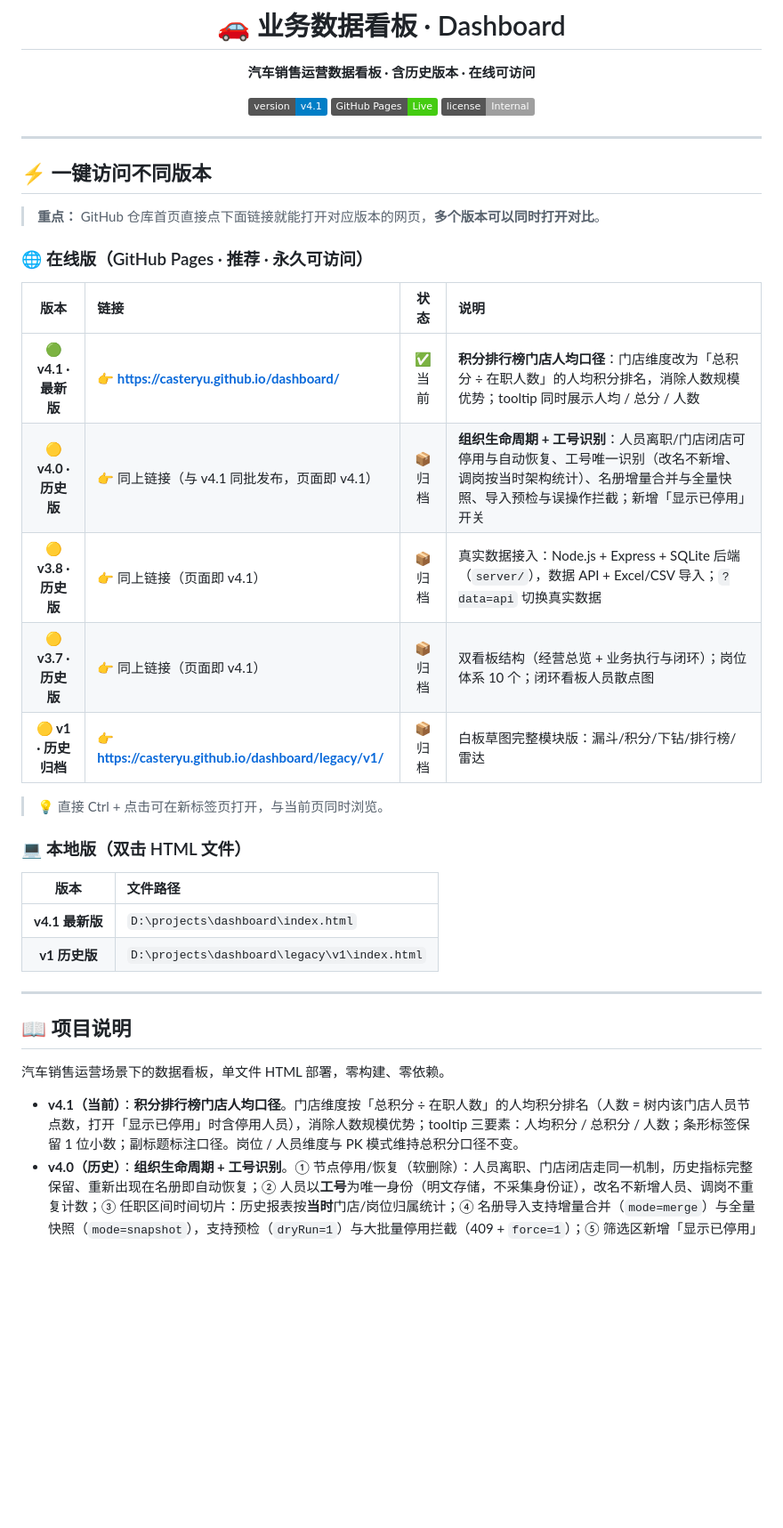
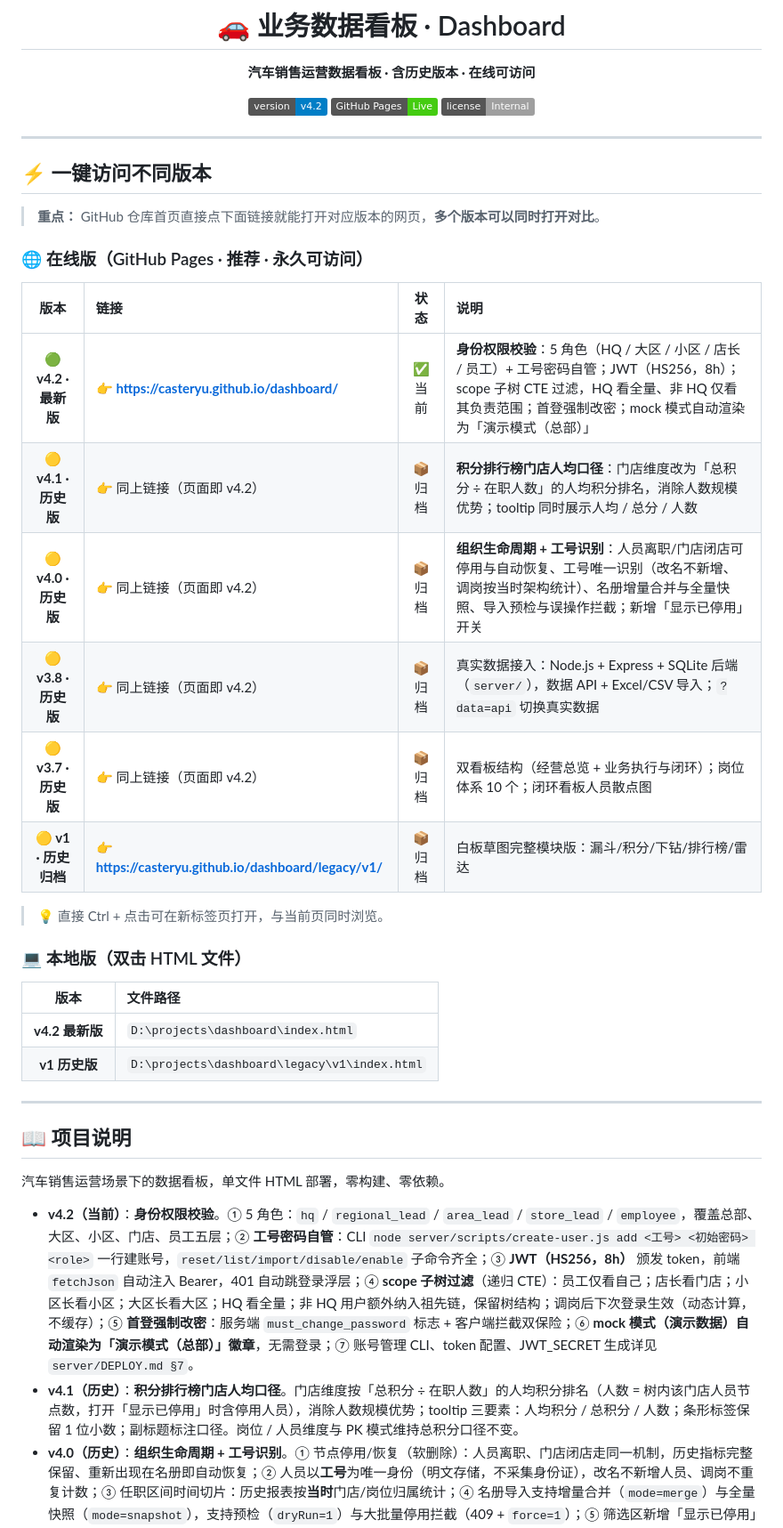
Before and after one commit to CasterYu/dashboard, a Markdown page: README.md, the part around one of its changes. Shown at 89% size. Drawn GitHub-style; badges without logos; blank space fills up the shorter version.

```diff
--- a/README.md
+++ b/README.md
@@ -4,7 +4,7 @@
 
 **汽车销售运营数据看板 · 含历史版本 · 在线可访问**
 
-[![Version](https://img.shields.io/badge/version-v4.1-blue)](https://github.com/CasterYu/dashboard)
+[![Version](https://img.shields.io/badge/version-v4.2-blue)](https://github.com/CasterYu/dashboard)
 [![Pages](https://img.shields.io/badge/GitHub%20Pages-Live-success)](https://casteryu.github.io/dashboard/)
 [![License](https://img.shields.io/badge/license-Internal-lightgrey)]()
 
@@ -20,10 +20,11 @@
 
 | 版本 | 链接 | 状态 | 说明 |
 |:---:|:---|:---:|:---|
-| **🟢 v4.1 · 最新版** | **👉 [https://casteryu.github.io/dashboard/](https://casteryu.github.io/dashboard/)** | ✅ 当前 | **积分排行榜门店人均口径**：门店维度改为「总积分 ÷ 在职人数」的人均积分排名，消除人数规模优势；tooltip 同时展示人均 / 总分 / 人数 |
-| **🟡 v4.0 · 历史版** | 👉 同上链接（与 v4.1 同批发布，页面即 v4.1） | 📦 归档 | **组织生命周期 + 工号识别**：人员离职/门店闭店可停用与自动恢复、工号唯一识别（改名不新增、调岗按当时架构统计）、名册增量合并与全量快照、导入预检与误操作拦截；新增「显示已停用」开关 |
-| **🟡 v3.8 · 历史版** | 👉 同上链接（页面即 v4.1） | 📦 归档 | 真实数据接入：Node.js + Express + SQLite 后端（`server/`），数据 API + Excel/CSV 导入；`?data=api` 切换真实数据 |
-| **🟡 v3.7 · 历史版** | 👉 同上链接（页面即 v4.1） | 📦 归档 | 双看板结构（经营总览 + 业务执行与闭环）；岗位体系 10 个；闭环看板人员散点图 |
+| **🟢 v4.2 · 最新版** | **👉 [https://casteryu.github.io/dashboard/](https://casteryu.github.io/dashboard/)** | ✅ 当前 | **身份权限校验**：5 角色（HQ / 大区 / 小区 / 店长 / 员工）+ 工号密码自管；JWT（HS256，8h）；scope 子树 CTE 过滤，HQ 看全量、非 HQ 仅看其负责范围；首登强制改密；mock 模式自动渲染为「演示模式（总部）」 |
+| **🟡 v4.1 · 历史版** | 👉 同上链接（页面即 v4.2） | 📦 归档 | **积分排行榜门店人均口径**：门店维度改为「总积分 ÷ 在职人数」的人均积分排名，消除人数规模优势；tooltip 同时展示人均 / 总分 / 人数 |
+| **🟡 v4.0 · 历史版** | 👉 同上链接（页面即 v4.2） | 📦 归档 | **组织生命周期 + 工号识别**：人员离职/门店闭店可停用与自动恢复、工号唯一识别（改名不新增、调岗按当时架构统计）、名册增量合并与全量快照、导入预检与误操作拦截；新增「显示已停用」开关 |
+| **🟡 v3.8 · 历史版** | 👉 同上链接（页面即 v4.2） | 📦 归档 | 真实数据接入：Node.js + Express + SQLite 后端（`server/`），数据 API + Excel/CSV 导入；`?data=api` 切换真实数据 |
+| **🟡 v3.7 · 历史版** | 👉 同上链接（页面即 v4.2） | 📦 归档 | 双看板结构（经营总览 + 业务执行与闭环）；岗位体系 10 个；闭环看板人员散点图 |
 | **🟡 v1 · 历史归档** | **👉 [https://casteryu.github.io/dashboard/legacy/v1/](https://casteryu.github.io/dashboard/legacy/v1/)** | 📦 归档 | 白板草图完整模块版：漏斗/积分/下钻/排行榜/雷达 |
 
 > 💡 直接 Ctrl + 点击可在新标签页打开，与当前页同时浏览。
@@ -32,7 +33,7 @@
 
 | 版本 | 文件路径 |
 |:---:|:---|
-| **v4.1 最新版** | `D:\projects\dashboard\index.html` |
+| **v4.2 最新版** | `D:\projects\dashboard\index.html` |
 | **v1 历史版** | `D:\projects\dashboard\legacy\v1\index.html` |
 
 ---
@@ -41,7 +42,8 @@
 
 汽车销售运营场景下的数据看板，单文件 HTML 部署，零构建、零依赖。
 
-- **v4.1（当前）**：**积分排行榜门店人均口径**。门店维度按「总积分 ÷ 在职人数」的人均积分排名（人数 = 树内该门店人员节点数，打开「显示已停用」时含停用人员），消除人数规模优势；tooltip 三要素：人均积分 / 总积分 / 人数；条形标签保留 1 位小数；副标题标注口径。岗位 / 人员维度与 PK 模式维持总积分口径不变。
+- **v4.2（当前）**：**身份权限校验**。① 5 角色：`hq` / `regional_lead` / `area_lead` / `store_lead` / `employee`，覆盖总部、大区、小区、门店、员工五层；② **工号密码自管**：CLI `node server/scripts/create-user.js add <工号> <初始密码> <role>` 一行建账号，`reset/list/import/disable/enable` 子命令齐全；③ **JWT（HS256，8h）** 颁发 token，前端 `fetchJson` 自动注入 Bearer，401 自动跳登录浮层；④ **scope 子树过滤**（递归 CTE）：员工仅看自己；店长看门店；小区长看小区；大区长看大区；HQ 看全量；非 HQ 用户额外纳入祖先链，保留树结构；调岗后下次登录生效（动态计算，不缓存）；⑤ **首登强制改密**：服务端 `must_change_password` 标志 + 客户端拦截双保险；⑥ **mock 模式（演示数据）自动渲染为「演示模式（总部）」徽章**，无需登录；⑦ 账号管理 CLI、token 配置、JWT_SECRET 生成详见 `server/DEPLOY.md §7`。
+- **v4.1（历史）**：**积分排行榜门店人均口径**。门店维度按「总积分 ÷ 在职人数」的人均积分排名（人数 = 树内该门店人员节点数，打开「显示已停用」时含停用人员），消除人数规模优势；tooltip 三要素：人均积分 / 总积分 / 人数；条形标签保留 1 位小数；副标题标注口径。岗位 / 人员维度与 PK 模式维持总积分口径不变。
 - **v4.0（历史）**：**组织生命周期 + 工号识别**。① 节点停用/恢复（软删除）：人员离职、门店闭店走同一机制，历史指标完整保留、重新出现在名册即自动恢复；② 人员以**工号**为唯一身份（明文存储，不采集身份证），改名不新增人员、调岗不重复计数；③ 任职区间时间切片：历史报表按**当时**门店/岗位归属统计；④ 名册导入支持增量合并（`mode=merge`）与全量快照（`mode=snapshot`），支持预检（`dryRun=1`）与大批量停用拦截（409 + `force=1`）；⑤ 筛选区新增「显示已停用」开关（默认关闭，仅 API 模式可见）。
 - **v3.8（历史）**：真实数据接入。前端双模式：默认演示模式（内嵌模拟数据，零部署可用），URL 加 `?data=api&api=http://后端地址:3777` 切换真实数据；后端 Node.js + Express + SQLite（`server/` 目录），提供组织树/指标聚合/人员汇总 API 与 Excel/CSV 导入接口，数据按需懒加载 + 本地缓存。
 - **v3.7（历史）**：双看板结构。顶栏胶囊切换「**经营总览** / **业务执行与闭环**」。岗位体系扩展至 10，新增试驾点评率 / 线索试驾率；闭环看板人员散点图（X=累计积分，Y=锁单量/试驾点评率/线索试驾率三选一，按门店分色 + 均值参考线），6 张 KPI 摘要 + 人员明细表。
```
Also changed, not shown: other parts of README.md (+56 -21 lines).
